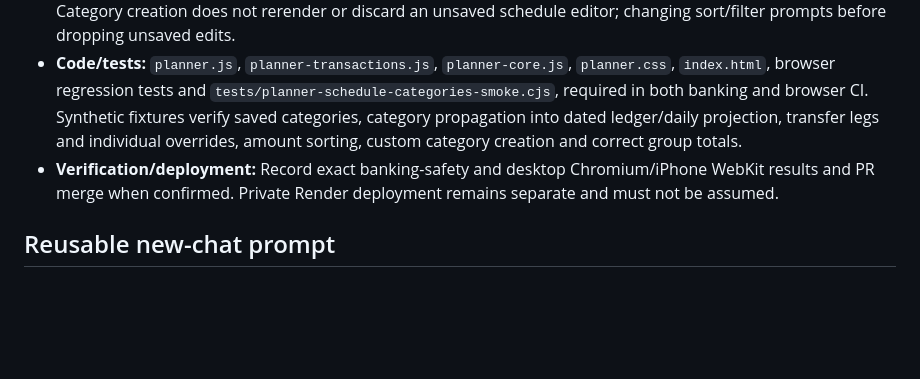
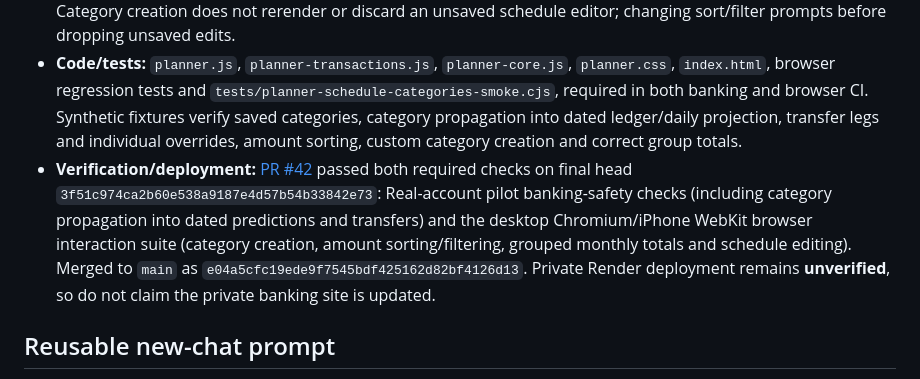
Before and after one commit to markbobthomas/household-ledger, a Markdown page: PROJECT_LEDGER.md, the part around the change. Rendered like a GitHub page; blank space fills up the shorter version.

Commit message:
docs: confirm PR42 category sorting and forecast metadata passed tests and merged

```diff
--- a/PROJECT_LEDGER.md
+++ b/PROJECT_LEDGER.md
@@ -180,7 +180,7 @@ Use: **date — goal; decision; changes (or “no code change”); PR/commit; ch
 - **Canonical data requirement:** `planner-transactions.js` stores a validated `category` in every saved `futureRecurringRules` rule and copies it to every generated event or transfer. `planner-core.js` carries that field through every derived projected account event, including both sides of linked transfers; individual dated edits preserve the category without changing bank history. Category groups show **average monthly forecast outflows, deposits, and transfers separately** from canonical, dated ledger events in the next 365 days, divided by 12, rather than misleadingly summing weekly and monthly face values or double-counting transfers. Value sort follows the next visible payment amount (not an unrelated total).
 - **Safety:** All category edits are forecast metadata only. Do not write categories back to Plaid or historical transactions, change balances, create extra schedules, or change existing double-count/reconciliation rules. Category creation does not rerender or discard an unsaved schedule editor; changing sort/filter prompts before dropping unsaved edits.
 - **Code/tests:** `planner.js`, `planner-transactions.js`, `planner-core.js`, `planner.css`, `index.html`, browser regression tests and `tests/planner-schedule-categories-smoke.cjs`, required in both banking and browser CI. Synthetic fixtures verify saved categories, category propagation into dated ledger/daily projection, transfer legs and individual overrides, amount sorting, custom category creation and correct group totals.
-- **Verification/deployment:** Record exact banking-safety and desktop Chromium/iPhone WebKit results and PR merge when confirmed. Private Render deployment remains separate and must not be assumed.
+- **Verification/deployment:** [PR #42](https://github.com/markbobthomas/household-ledger/pull/42) passed both required checks on final head `3f51c974ca2b60e538a9187e4d57b54b33842e73`: Real-account pilot banking-safety checks (including category propagation into dated predictions and transfers) and the desktop Chromium/iPhone WebKit browser interaction suite (category creation, amount sorting/filtering, grouped monthly totals and schedule editing). Merged to `main` as `e04a5cfc19ede9f7545bdf425162d82bf4126d13`. Private Render deployment remains **unverified**, so do not claim the private banking site is updated.
 
 ## Reusable new-chat prompt
 
```
